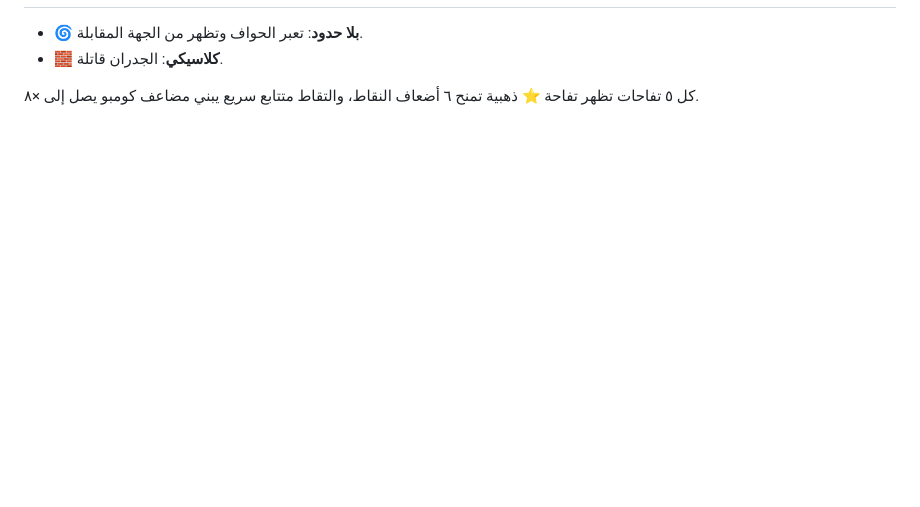
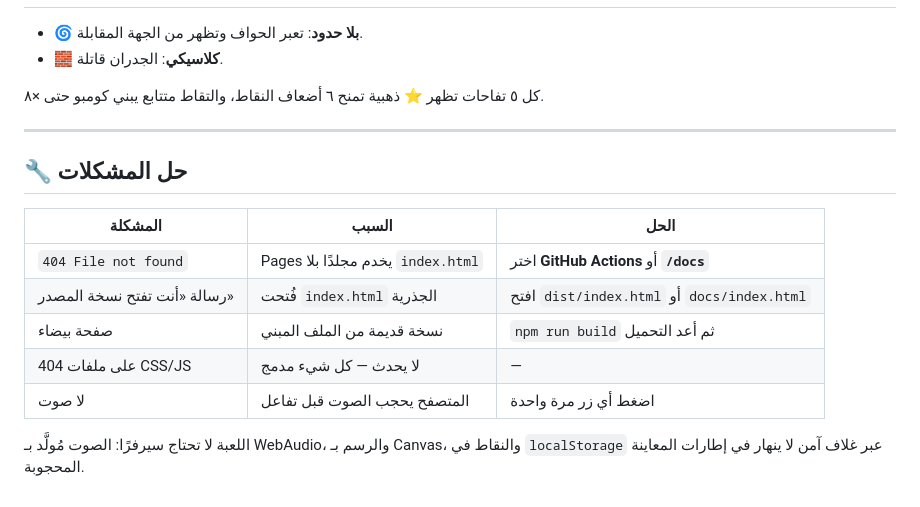
Before and after one commit to fk-dz/jeux, a Markdown page: README.md, the part around one of its changes. GitHub-like rendering; blank space fills up the shorter version.

```diff
--- a/README.md
+++ b/README.md
@@ -63,5 +81,19 @@ npm run build    # ينتج dist/index.html
 - 🌀 **بلا حدود**: تعبر الحواف وتظهر من الجهة المقابلة.
 - 🧱 **كلاسيكي**: الجدران قاتلة.
 
-كل ٥ تفاحات تظهر تفاحة ⭐ ذهبية تمنح ٦ أضعاف النقاط، والتقاط متتابع سريع يبني
-مضاعف كومبو يصل إلى ×٨.
+كل ٥ تفاحات تظهر ⭐ ذهبية تمنح ٦ أضعاف النقاط، والتقاط متتابع يبني كومبو حتى ×٨.
+
+---
+
+## 🔧 حل المشكلات
+
+| المشكلة | السبب | الحل |
+|---|---|---|
+| `404 File not found` | Pages يخدم مجلدًا بلا `index.html` | اختر **GitHub Actions** أو **`/docs`** |
+| رسالة «أنت تفتح نسخة المصدر» | فُتحت `index.html` الجذرية | افتح `dist/index.html` أو `docs/index.html` |
+| صفحة بيضاء | نسخة قديمة من الملف المبني | `npm run build` ثم أعد التحميل |
+| 404 على ملفات CSS/JS | لا يحدث — كل شيء مدمج | — |
+| لا صوت | المتصفح يحجب الصوت قبل تفاعل | اضغط أي زر مرة واحدة |
+
+اللعبة لا تحتاج سيرفرًا: الصوت مُولَّد بـ WebAudio، والرسم بـ Canvas، والنقاط في
+`localStorage` عبر غلاف آمن لا ينهار في إطارات المعاينة المحجوبة.
```
Also changed, not shown: other parts of README.md (+57 -39 lines).
